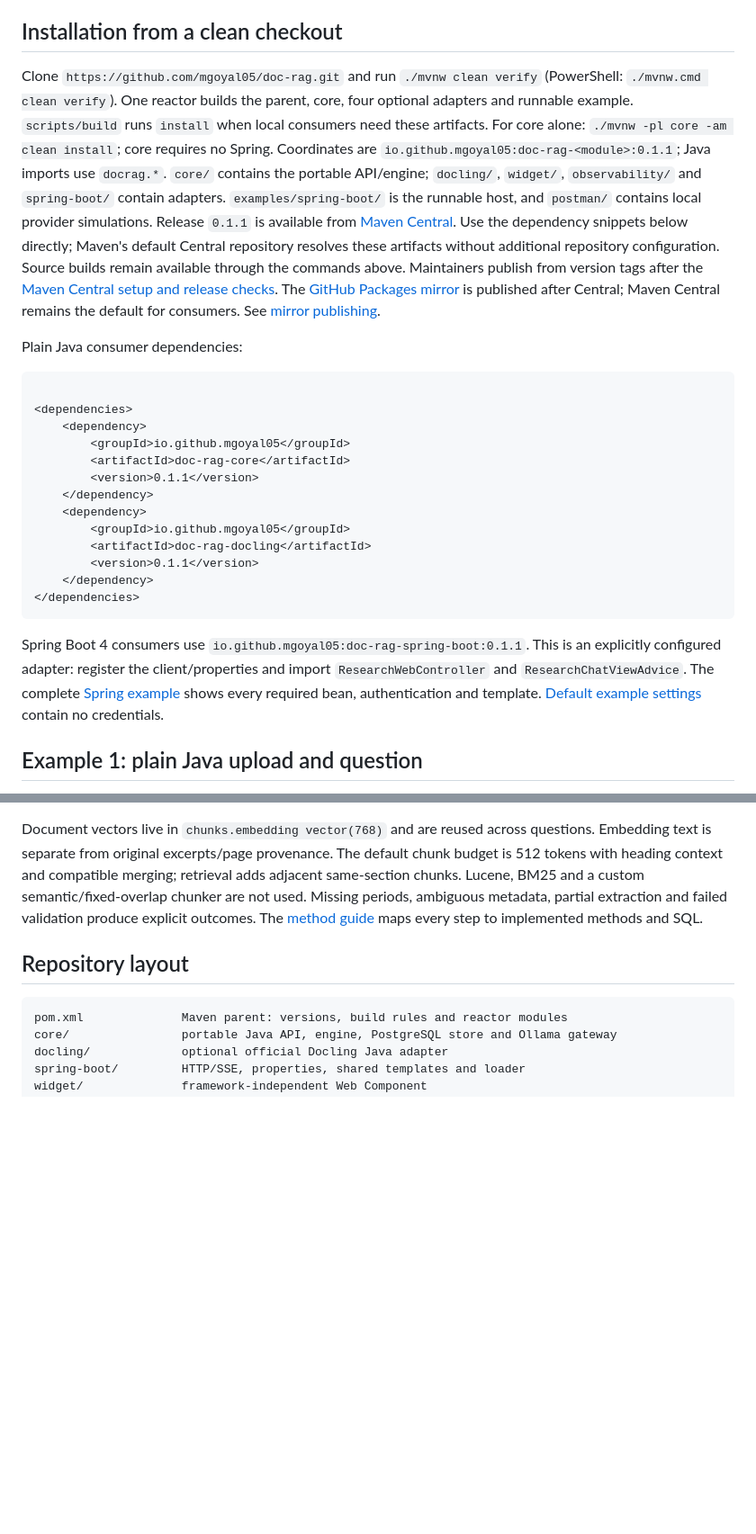
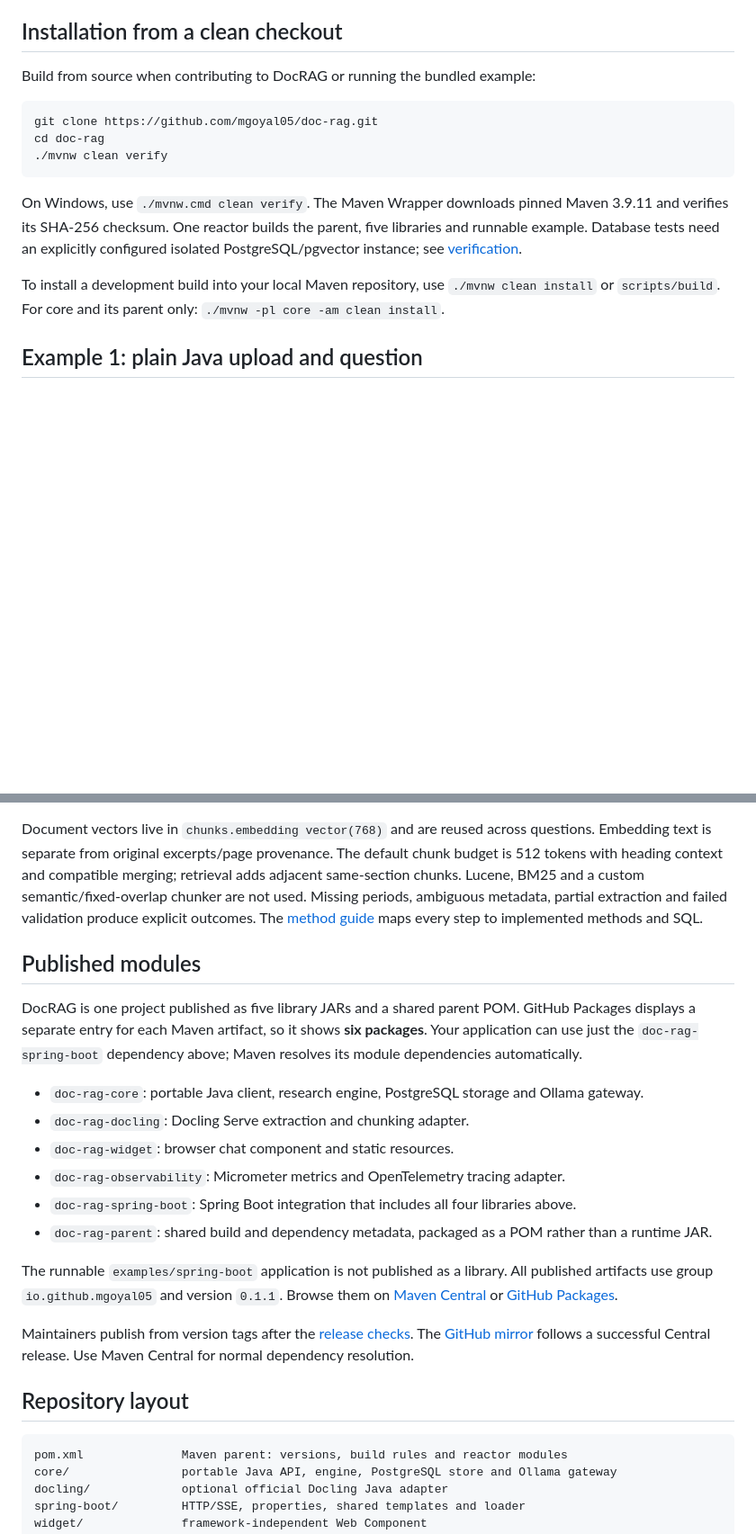
Before and after one commit to mgoyal05/doc-rag, a Markdown page: README.md, 2 parts joined by grey strips. Shown at 90% size. Rendered like a GitHub page; blank space fills up the shorter version.

````diff
--- a/README.md
+++ b/README.md
@@ -102,44 +175,20 @@ An absent extension returns no row; an absent profile returns null. Use your con
 
 ## Installation from a clean checkout
 
-Clone `https://github.com/mgoyal05/doc-rag.git` and run `./mvnw clean verify` (PowerShell: `./mvnw.cmd clean verify`).
-One reactor builds the parent, core, four optional adapters and runnable example. `scripts/build` runs `install` when
-local consumers need these artifacts. For core alone: `./mvnw -pl core -am clean install`; core requires no Spring.
-Coordinates are `io.github.mgoyal05:doc-rag-<module>:0.1.1`; Java imports use `docrag.*`.
-`core/` contains the portable API/engine; `docling/`, `widget/`, `observability/` and `spring-boot/` contain adapters.
-`examples/spring-boot/` is the runnable host, and `postman/` contains local provider simulations.
-Release `0.1.1` is available from [Maven Central](https://central.sonatype.com/artifact/io.github.mgoyal05/doc-rag-spring-boot/0.1.1).
-Use the dependency snippets below directly; Maven's default Central repository resolves these artifacts without
-additional repository configuration. Source builds remain available through the commands above.
-Maintainers publish from version tags after
-the [Maven Central setup and release checks](docs/OPERATIONS.md#maven-central-publishing).
-The [GitHub Packages mirror](https://github.com/mgoyal05/doc-rag/packages) is published after Central;
-Maven Central remains the default for consumers. See [mirror publishing](docs/OPERATIONS.md#github-packages-mirror).
+Build from source when contributing to DocRAG or running the bundled example:
 
-Plain Java consumer dependencies:
-
-```xml
-
-<dependencies>
-    <dependency>
-        <groupId>io.github.mgoyal05</groupId>
-        <artifactId>doc-rag-core</artifactId>
-        <version>0.1.1</version>
-    </dependency>
-    <dependency>
-        <groupId>io.github.mgoyal05</groupId>
-        <artifactId>doc-rag-docling</artifactId>
-        <version>0.1.1</version>
-    </dependency>
-</dependencies>
+```sh
+git clone https://github.com/mgoyal05/doc-rag.git
+cd doc-rag
+./mvnw clean verify
 ```
 
-Spring Boot 4 consumers use `io.github.mgoyal05:doc-rag-spring-boot:0.1.1`. This is an explicitly configured
-adapter: register the client/properties and import `ResearchWebController` and `ResearchChatViewAdvice`. The complete
-[Spring example](examples/spring-boot/src/main/java/example/DocRagApplication.java) shows every required bean,
-authentication
-and template. [Default example settings](examples/spring-boot/src/main/resources/application.properties) contain no
-credentials.
+On Windows, use `./mvnw.cmd clean verify`. The Maven Wrapper downloads pinned Maven 3.9.11 and verifies its SHA-256
+checksum. One reactor builds the parent, five libraries and runnable example. Database tests need an explicitly
+configured isolated PostgreSQL/pgvector instance; see [verification](#verification-and-limitations).
+
+To install a development build into your local Maven repository, use `./mvnw clean install` or `scripts/build`.
+For core and its parent only: `./mvnw -pl core -am clean install`.
 
 ## Example 1: plain Java upload and question
 
@@ -265,6 +314,28 @@ merging; retrieval adds adjacent same-section chunks. Lucene, BM25 and a custom
 used.
 Missing periods, ambiguous metadata, partial extraction and failed validation produce explicit outcomes.
 The [method guide](docs/MESSAGE-FLOW.md) maps every step to implemented methods and SQL.
+
+## Published modules
+
+DocRAG is one project published as five library JARs and a shared parent POM. GitHub Packages displays a separate entry
+for each Maven artifact, so it shows **six packages**. Your application can use just the `doc-rag-spring-boot` dependency
+above; Maven resolves its module dependencies automatically.
+
+- `doc-rag-core`: portable Java client, research engine, PostgreSQL storage and Ollama gateway.
+- `doc-rag-docling`: Docling Serve extraction and chunking adapter.
+- `doc-rag-widget`: browser chat component and static resources.
+- `doc-rag-observability`: Micrometer metrics and OpenTelemetry tracing adapter.
+- `doc-rag-spring-boot`: Spring Boot integration that includes all four libraries above.
+- `doc-rag-parent`: shared build and dependency metadata, packaged as a POM rather than a runtime JAR.
+
+The runnable `examples/spring-boot` application is not published as a library. All published artifacts use group
+`io.github.mgoyal05` and version `0.1.1`. Browse them on
+[Maven Central](https://central.sonatype.com/namespace/io.github.mgoyal05) or
+[GitHub Packages](https://github.com/mgoyal05/doc-rag/packages).
+
+Maintainers publish from version tags after the [release checks](docs/OPERATIONS.md#maven-central-publishing).
+The [GitHub mirror](docs/OPERATIONS.md#github-packages-mirror) follows a successful Central release. Use Maven Central
+for normal dependency resolution.
 
 ## Repository layout
 
````
Also changed, not shown: other parts of README.md (+73 -0 lines).
